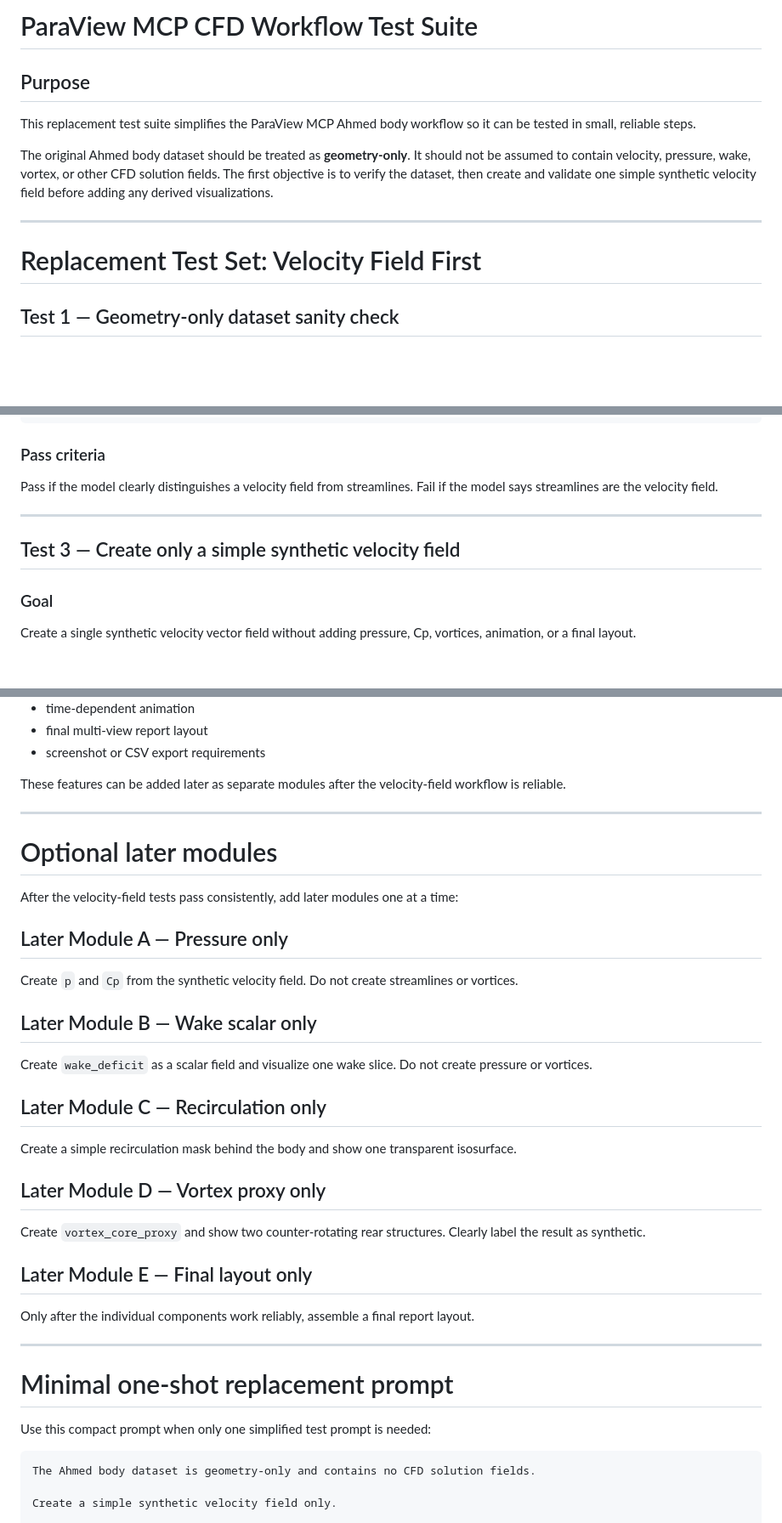
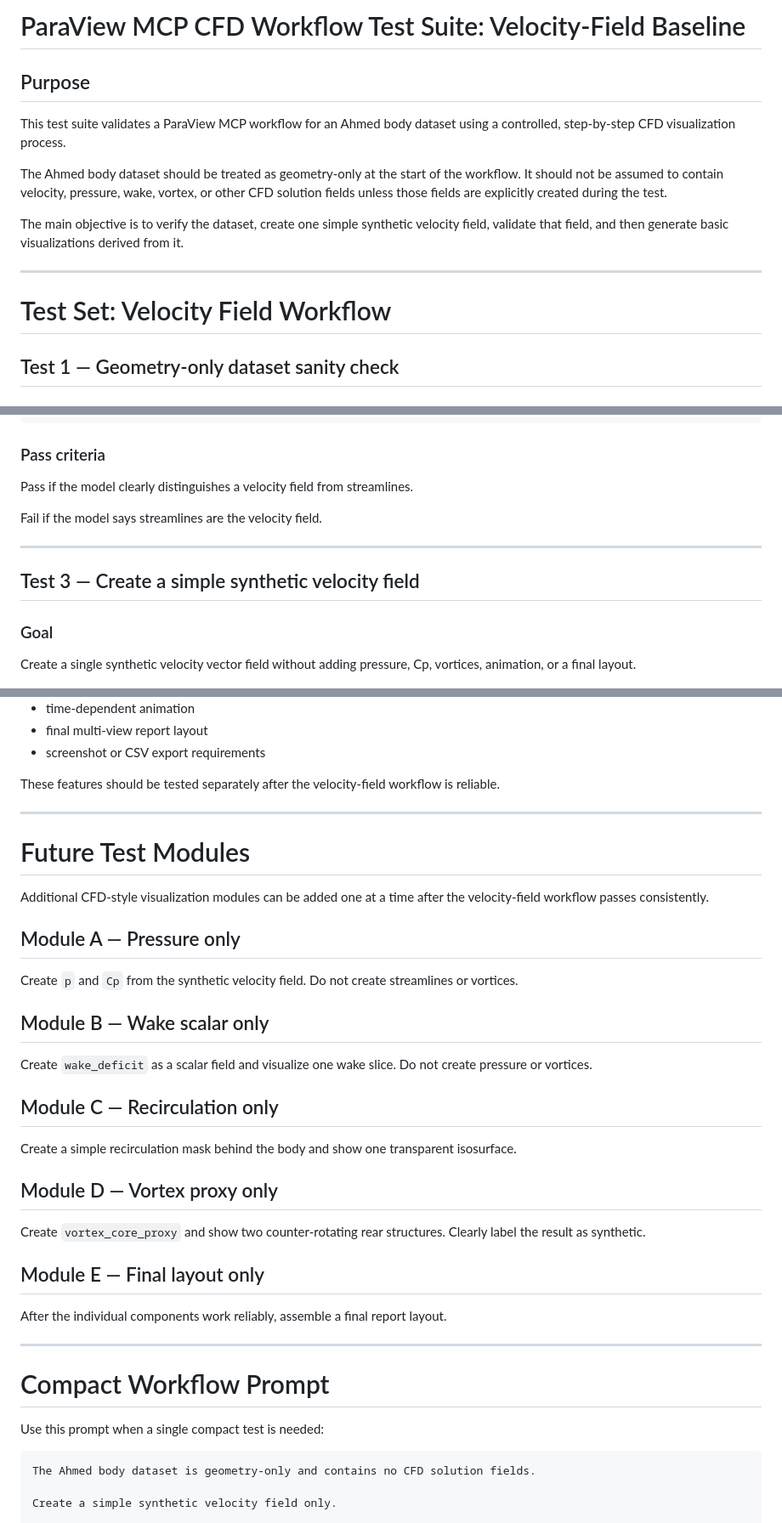
Before and after one commit to djeada/llm-queries, a Markdown page: local_setup_guides/para_view_mcp_cfd_workflow_test_ahmed_body.md, 3 parts joined by grey strips. Shown at 85% size. GitHub-like rendering; blank space fills up the shorter version.

````diff
--- a/local_setup_guides/para_view_mcp_cfd_workflow_test_ahmed_body.md
+++ b/local_setup_guides/para_view_mcp_cfd_workflow_test_ahmed_body.md
@@ -1,14 +1,16 @@
-# ParaView MCP CFD Workflow Test Suite
+# ParaView MCP CFD Workflow Test Suite: Velocity-Field Baseline
 
 ## Purpose
 
-This replacement test suite simplifies the ParaView MCP Ahmed body workflow so it can be tested in small, reliable steps.
+This test suite validates a ParaView MCP workflow for an Ahmed body dataset using a controlled, step-by-step CFD visualization process.
 
-The original Ahmed body dataset should be treated as **geometry-only**. It should not be assumed to contain velocity, pressure, wake, vortex, or other CFD solution fields. The first objective is to verify the dataset, then create and validate one simple synthetic velocity field before adding any derived visualizations.
+The Ahmed body dataset should be treated as geometry-only at the start of the workflow. It should not be assumed to contain velocity, pressure, wake, vortex, or other CFD solution fields unless those fields are explicitly created during the test.
+
+The main objective is to verify the dataset, create one simple synthetic velocity field, validate that field, and then generate basic visualizations derived from it.
 
 ---
 
-# Replacement Test Set: Velocity Field First
+# Test Set: Velocity Field Workflow
 
 ## Test 1 — Geometry-only dataset sanity check
 
@@ -99,11 +101,12 @@ Streamlines are derived from U. ParaView draws streamlines by seeding points and
 ### Pass criteria
 
 Pass if the model clearly distinguishes a velocity field from streamlines.
+
 Fail if the model says streamlines are the velocity field.
 
 ---
 
-## Test 3 — Create only a simple synthetic velocity field
+## Test 3 — Create a simple synthetic velocity field
 
 ### Goal
 
@@ -380,39 +385,39 @@ Do not include the following in the first simplified velocity-field test suite:
 * final multi-view report layout
 * screenshot or CSV export requirements
 
-These features can be added later as separate modules after the velocity-field workflow is reliable.
+These features should be tested separately after the velocity-field workflow is reliable.
 
 ---
 
-# Optional later modules
+# Future Test Modules
 
-After the velocity-field tests pass consistently, add later modules one at a time:
+Additional CFD-style visualization modules can be added one at a time after the velocity-field workflow passes consistently.
 
-## Later Module A — Pressure only
+## Module A — Pressure only
 
 Create `p` and `Cp` from the synthetic velocity field. Do not create streamlines or vortices.
 
-## Later Module B — Wake scalar only
+## Module B — Wake scalar only
 
 Create `wake_deficit` as a scalar field and visualize one wake slice. Do not create pressure or vortices.
 
-## Later Module C — Recirculation only
+## Module C — Recirculation only
 
 Create a simple recirculation mask behind the body and show one transparent isosurface.
 
-## Later Module D — Vortex proxy only
+## Module D — Vortex proxy only
 
 Create `vortex_core_proxy` and show two counter-rotating rear structures. Clearly label the result as synthetic.
 
-## Later Module E — Final layout only
+## Module E — Final layout only
 
-Only after the individual components work reliably, assemble a final report layout.
+After the individual components work reliably, assemble a final report layout.
 
 ---
 
-# Minimal one-shot replacement prompt
+# Compact Workflow Prompt
 
-Use this compact prompt when only one simplified test prompt is needed:
+Use this prompt when a single compact test is needed:
 
 ```text
 The Ahmed body dataset is geometry-only and contains no CFD solution fields.
````
Also changed, not shown: other parts of local_setup_guides/para_view_mcp_cfd_workflow_test_ahmed_body.md (+8 -6 lines).
